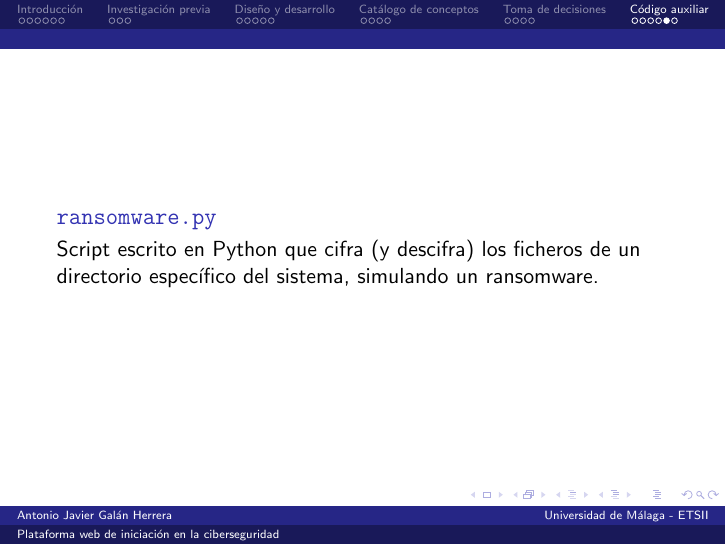
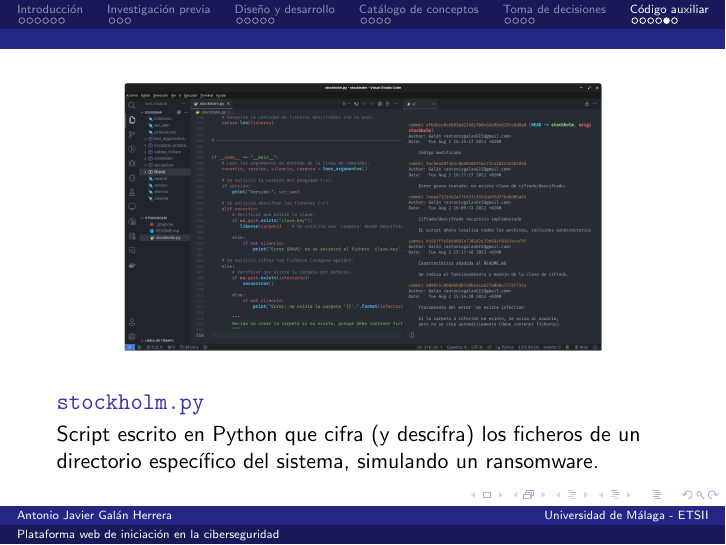
Before and after one commit to 15Galan/tfg_defensa, LaTeX slides (main.tex, which reads slides.tex): page 29 of 30. Compiled offline with pdfLaTeX.

Commit message:
feat: imágenes de los proyectos añadidas
Capturas de pantalla de VS Code con código y el árbol de trabajo.

```diff
--- a/slides.tex
+++ b/slides.tex
@@ -282,9 +284,11 @@
     \end{frame}
 
     \begin{frame}
-        % Código '--help'
+        \begin{center}
+            \includegraphics[scale=0.125]{images/capturas/vscode/stockholm.png}
+        \end{center}
 
-        \begin{block}{\texttt{ransomware.py}}
+        \begin{block}{\texttt{stockholm.py}}
             Script escrito en Python que cifra (y descifra) los ficheros de un directorio específico del sistema, simulando un ransomware.
         \end{block}
     \end{frame}
```
Also changed, not shown: images/capturas/vscode/ip-osint.png (added), images/capturas/vscode/stockholm.png (added), slides.tex (4 more changed lines).
